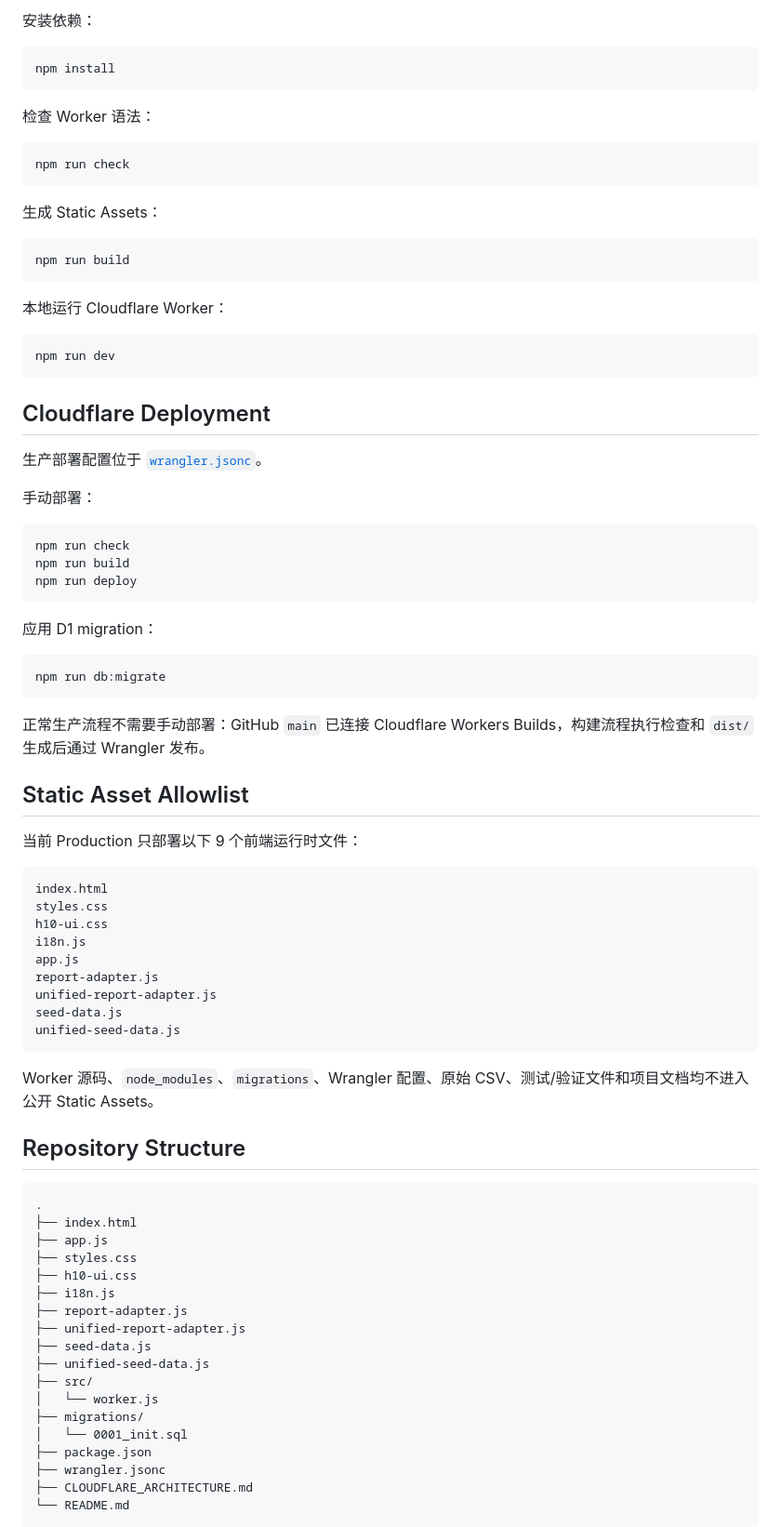
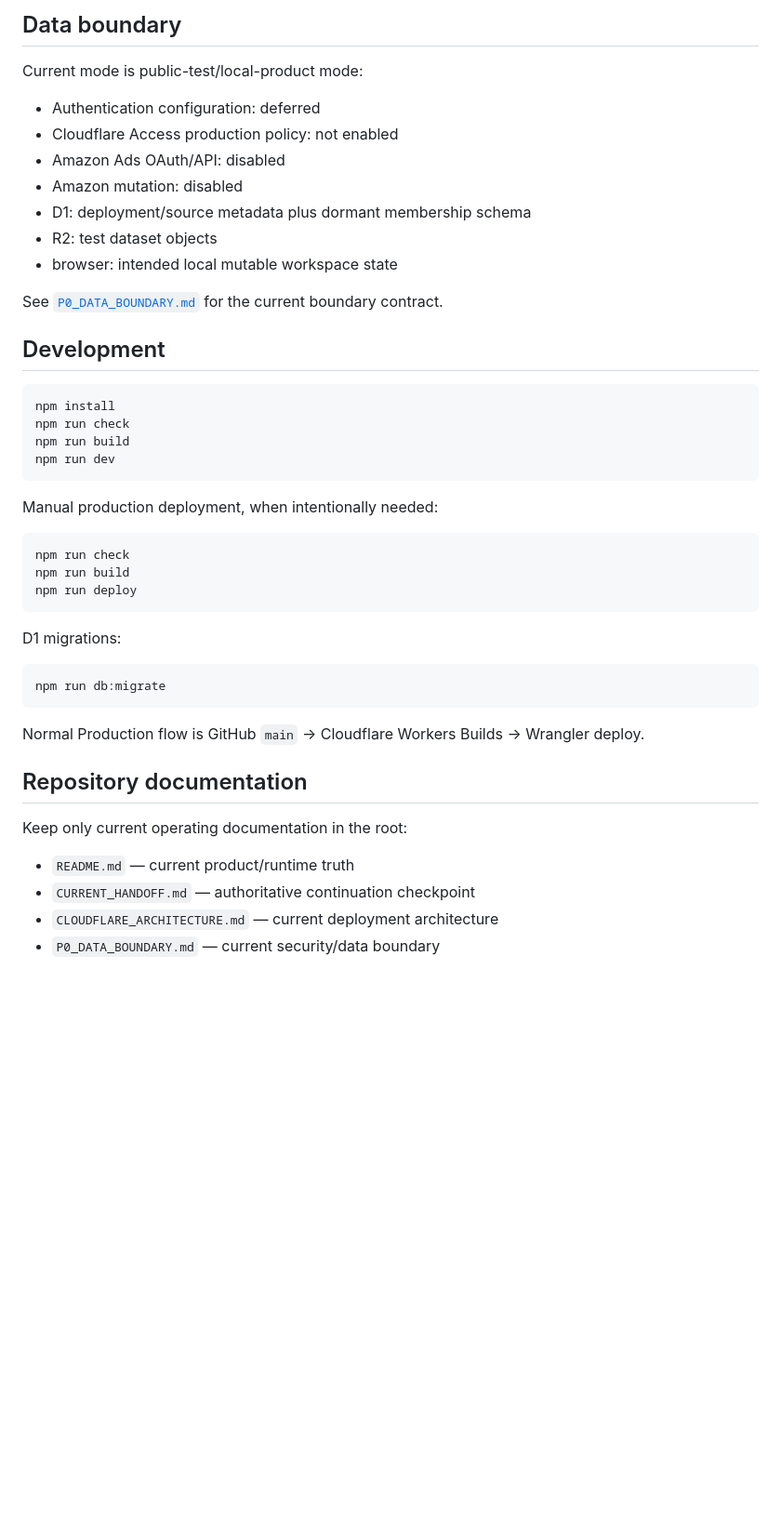
Before and after one commit to mrtanshiyue/amazon-keyword-intelligence, a Markdown page: README.md, the part around one of its changes. Shown at 93% size. Drawn GitHub-style; blank space fills up the shorter version.

````diff
--- a/README.md
+++ b/README.md
@@ -190,33 +110,28 @@ Global 页面只能产生分析结果和建议，不能直接产生跨店铺 Ama
 
-安装依赖：
+## Data boundary
+
+Current mode is public-test/local-product mode:
+
+- Authentication configuration: deferred
+- Cloudflare Access production policy: not enabled
+- Amazon Ads OAuth/API: disabled
+- Amazon mutation: disabled
+- D1: deployment/source metadata plus dormant membership schema
+- R2: test dataset objects
+- browser: intended local mutable workspace state
+
+See [`P0_DATA_BOUNDARY.md`](./P0_DATA_BOUNDARY.md) for the current boundary contract.
+
+## Development
 
 ```bash
 npm install
-```
-
-检查 Worker 语法：
-
-```bash
 npm run check
-```
-
-生成 Static Assets：
-
-```bash
 npm run build
-```
-
-本地运行 Cloudflare Worker：
-
-```bash
 npm run dev
 ```
 
-## Cloudflare Deployment
-
-生产部署配置位于 [`wrangler.jsonc`](./wrangler.jsonc)。
-
-手动部署：
+Manual production deployment, when intentionally needed:
 
 ```bash
 npm run check
@@ -224,52 +139,20 @@ npm run build
 npm run deploy
 ```
 
-应用 D1 migration：
+D1 migrations:
 
 ```bash
 npm run db:migrate
 ```
 
-正常生产流程不需要手动部署：GitHub `main` 已连接 Cloudflare Workers Builds，构建流程执行检查和 `dist/` 生成后通过 Wrangler 发布。
+Normal Production flow is GitHub `main` → Cloudflare Workers Builds → Wrangler deploy.
 
-## Static Asset Allowlist
+## Repository documentation
 
-当前 Production 只部署以下 9 个前端运行时文件：
+Keep only current operating documentation in the root:
 
-```text
-index.html
-styles.css
-h10-ui.css
-i18n.js
-app.js
-report-adapter.js
-unified-report-adapter.js
-seed-data.js
-unified-seed-data.js
-```
+- `README.md` — current product/runtime truth
+- `CURRENT_HANDOFF.md` — authoritative continuation checkpoint
+- `CLOUDFLARE_ARCHITECTURE.md` — current deployment architecture
+- `P0_DATA_BOUNDARY.md` — current security/data boundary
 
-Worker 源码、`node_modules`、`migrations`、Wrangler 配置、原始 CSV、测试/验证文件和项目文档均不进入公开 Static Assets。
-
-## Repository Structure
-
-```text
-.
-├── index.html
-├── app.js
-├── styles.css
-├── h10-ui.css
-├── i18n.js
-├── report-adapter.js
-├── unified-report-adapter.js
-├── seed-data.js
-├── unified-seed-data.js
-├── src/
-│   └── worker.js
-├── migrations/
-│   └── 0001_init.sql
-├── package.json
-├── wrangler.jsonc
-├── CLOUDFLARE_ARCHITECTURE.md
-└── README.md
-```
-
````
Also changed, not shown: other parts of README.md (+70 -181 lines).
